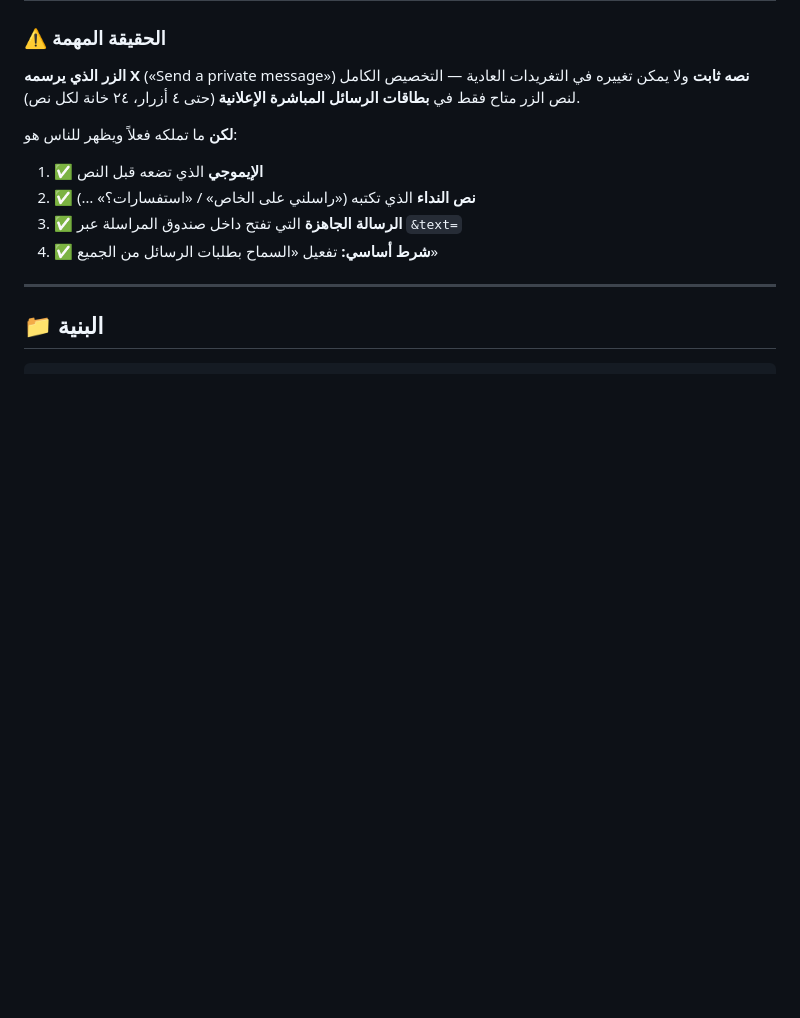
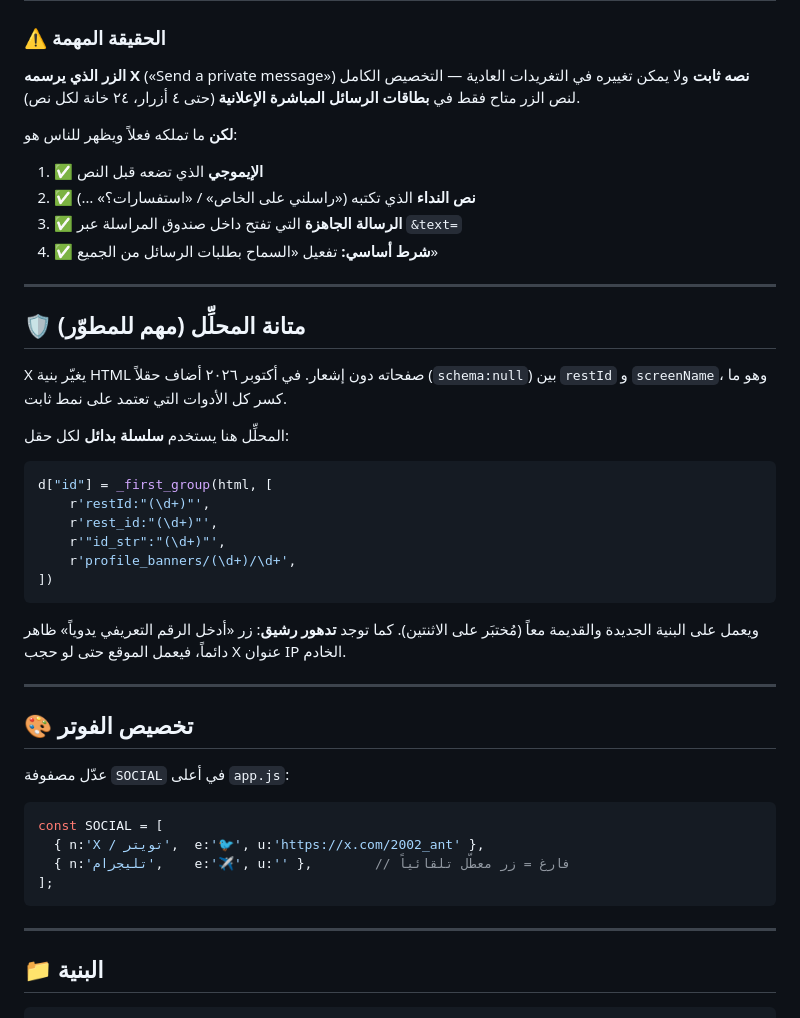
Before and after one commit to elias0878/dm-button, a Markdown page: README.md, the part around the change. Rendered like a GitHub page; blank space fills up the shorter version.

Commit message:
توثيق: متانة المحلِّل وتخصيص الفوتر

````diff
--- a/README.md
+++ b/README.md
@@ -42,6 +42,41 @@
 2. ✅ **نص النداء** الذي تكتبه («راسلني على الخاص» / «استفسارات؟» …)
 3. ✅ **الرسالة الجاهزة** التي تفتح داخل صندوق المراسلة عبر `&text=`
 4. ✅ **شرط أساسي:** تفعيل «السماح بطلبات الرسائل من الجميع»
+
+---
+
+## 🛡️ متانة المحلِّل (مهم للمطوّر)
+
+X يغيّر بنية HTML صفحاته دون إشعار. في أكتوبر ٢٠٢٦ أضاف حقلاً (`schema:null`) بين
+`restId` و `screenName`، وهو ما كسر كل الأدوات التي تعتمد على نمط ثابت.
+
+المحلِّل هنا يستخدم **سلسلة بدائل** لكل حقل:
+
+```python
+d["id"] = _first_group(html, [
+    r'restId:"(\d+)"',
+    r'rest_id:"(\d+)"',
+    r'"id_str":"(\d+)"',
+    r'profile_banners/(\d+)/\d+',
+])
+```
+
+ويعمل على البنية الجديدة والقديمة معاً (مُختبَر على الاثنتين).
+كما توجد **تدهور رشيق**: زر «أدخل الرقم التعريفي يدوياً» ظاهر دائماً، فيعمل الموقع
+حتى لو حجب X عنوان IP الخادم.
+
+---
+
+## 🎨 تخصيص الفوتر
+
+عدّل مصفوفة `SOCIAL` في أعلى `app.js`:
+
+```js
+const SOCIAL = [
+  { n:'X / تويتر',  e:'🐦', u:'https://x.com/2002_ant' },
+  { n:'تليجرام',    e:'✈️', u:'' },        // فارغ = زر معطّل تلقائياً
+];
+```
 
 ---
 
````
